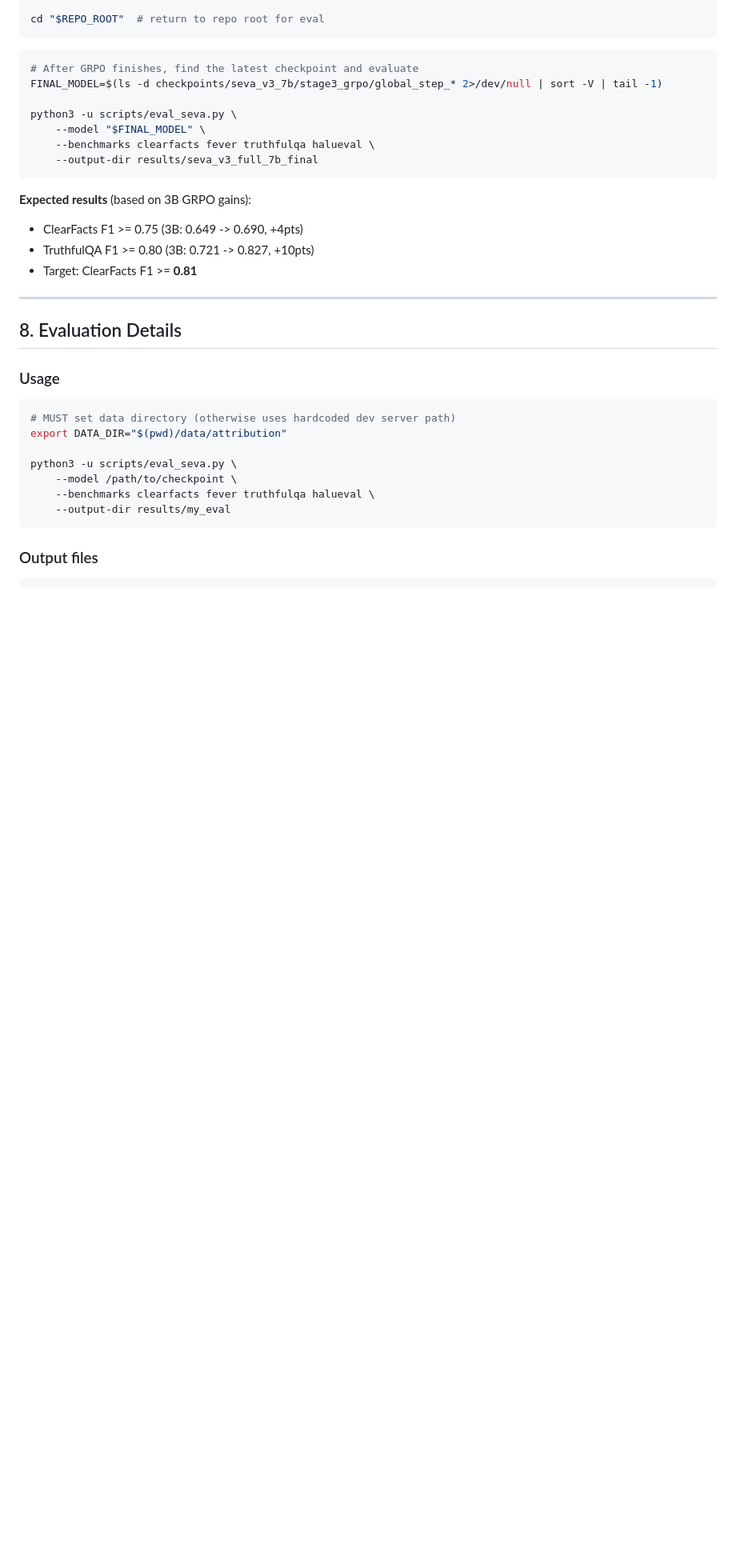
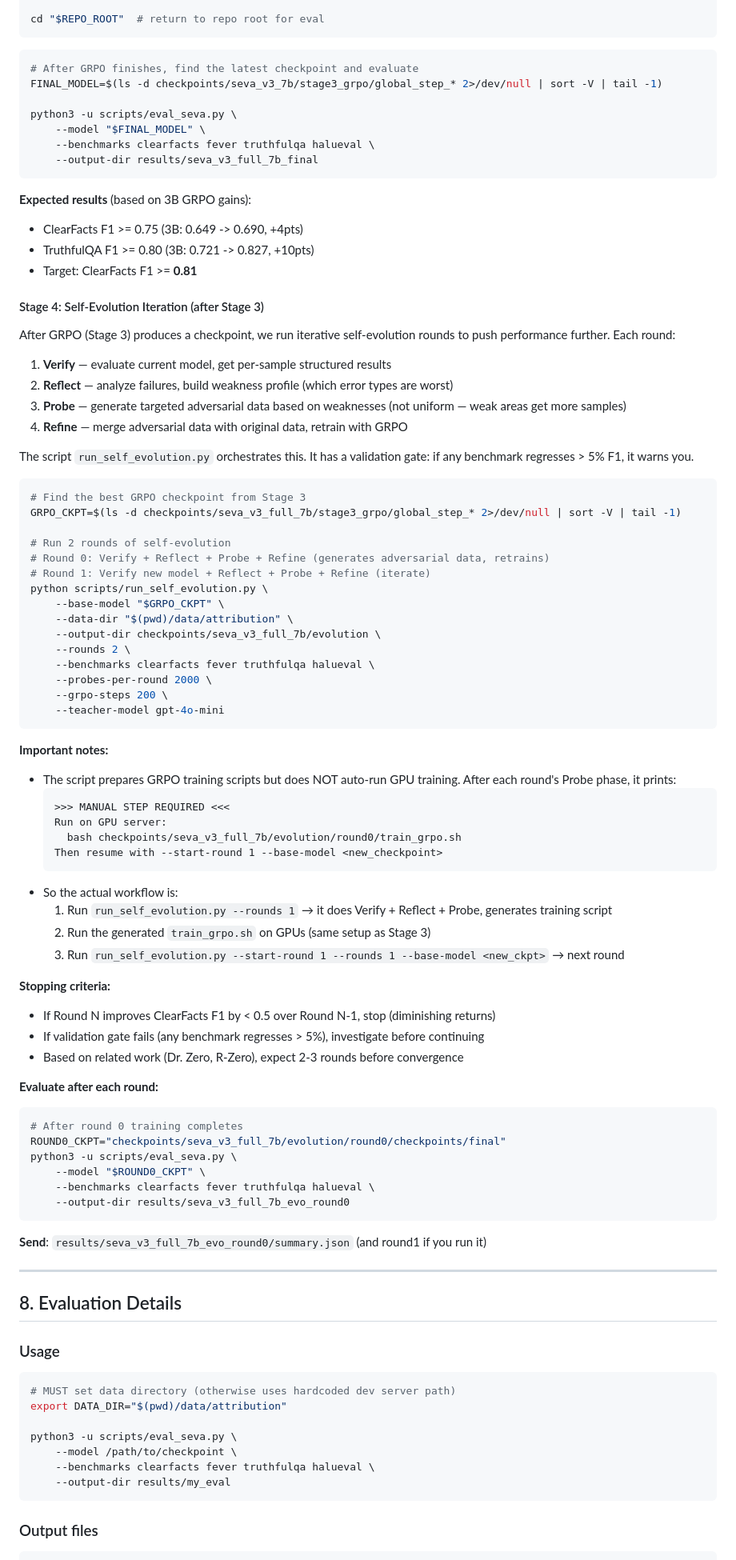
Before and after one commit to Justin0504/Verifiable_agent, a Markdown page: EXPERIMENTS.md, the part around one of its changes. Shown at 80% size. Drawn GitHub-style; blank space fills up the shorter version.

Commit message:
Add Stage 4 self-evolution to EXPERIMENTS.md
- Document the Verify→Reflect→Probe→Refine iteration loop
- Add run_self_evolution.py usage with manual GPU step workflow
- Add src/adversarial/ to code structure
- Update Section 10 checklist with self-evolution round results
- Add stopping criteria (< 0.5 F1 gain or validation gate failure)

Co-Authored-By: Claude Opus 4.6 <noreply@anthropic.com>

````diff
--- a/EXPERIMENTS.md
+++ b/EXPERIMENTS.md
@@ -437,6 +442,65 @@ python3 -u scripts/eval_seva.py \
 - TruthfulQA F1 >= 0.80 (3B: 0.721 -> 0.827, +10pts)
 - Target: ClearFacts F1 >= **0.81**
 
+#### Stage 4: Self-Evolution Iteration (after Stage 3)
+
+After GRPO (Stage 3) produces a checkpoint, we run iterative self-evolution rounds to push performance further. Each round:
+
+1. **Verify** — evaluate current model, get per-sample structured results
+2. **Reflect** — analyze failures, build weakness profile (which error types are worst)
+3. **Probe** — generate targeted adversarial data based on weaknesses (not uniform — weak areas get more samples)
+4. **Refine** — merge adversarial data with original data, retrain with GRPO
+
+The script `run_self_evolution.py` orchestrates this. It has a validation gate: if any benchmark regresses > 5% F1, it warns you.
+
+```bash
+# Find the best GRPO checkpoint from Stage 3
+GRPO_CKPT=$(ls -d checkpoints/seva_v3_full_7b/stage3_grpo/global_step_* 2>/dev/null | sort -V | tail -1)
+
+# Run 2 rounds of self-evolution
+# Round 0: Verify + Reflect + Probe + Refine (generates adversarial data, retrains)
+# Round 1: Verify new model + Reflect + Probe + Refine (iterate)
+python scripts/run_self_evolution.py \
+    --base-model "$GRPO_CKPT" \
+    --data-dir "$(pwd)/data/attribution" \
+    --output-dir checkpoints/seva_v3_full_7b/evolution \
+    --rounds 2 \
+    --benchmarks clearfacts fever truthfulqa halueval \
+    --probes-per-round 2000 \
+    --grpo-steps 200 \
+    --teacher-model gpt-4o-mini
+```
+
+**Important notes:**
+- The script prepares GRPO training scripts but does NOT auto-run GPU training. After each round's Probe phase, it prints:
+  ```
+  >>> MANUAL STEP REQUIRED <<<
+  Run on GPU server:
+    bash checkpoints/seva_v3_full_7b/evolution/round0/train_grpo.sh
+  Then resume with --start-round 1 --base-model <new_checkpoint>
+  ```
+- So the actual workflow is:
+  1. Run `run_self_evolution.py --rounds 1` → it does Verify + Reflect + Probe, generates training script
+  2. Run the generated `train_grpo.sh` on GPUs (same setup as Stage 3)
+  3. Run `run_self_evolution.py --start-round 1 --rounds 1 --base-model <new_ckpt>` → next round
+
+**Stopping criteria:**
+- If Round N improves ClearFacts F1 by < 0.5 over Round N-1, stop (diminishing returns)
+- If validation gate fails (any benchmark regresses > 5%), investigate before continuing
+- Based on related work (Dr. Zero, R-Zero), expect 2-3 rounds before convergence
+
+**Evaluate after each round:**
+```bash
+# After round 0 training completes
+ROUND0_CKPT="checkpoints/seva_v3_full_7b/evolution/round0/checkpoints/final"
+python3 -u scripts/eval_seva.py \
+    --model "$ROUND0_CKPT" \
+    --benchmarks clearfacts fever truthfulqa halueval \
+    --output-dir results/seva_v3_full_7b_evo_round0
+```
+
+**Send**: `results/seva_v3_full_7b_evo_round0/summary.json` (and round1 if you run it)
+
 ---
 
 ## 8. Evaluation Details
````
Also changed, not shown: other parts of EXPERIMENTS.md (+19 -9 lines).
